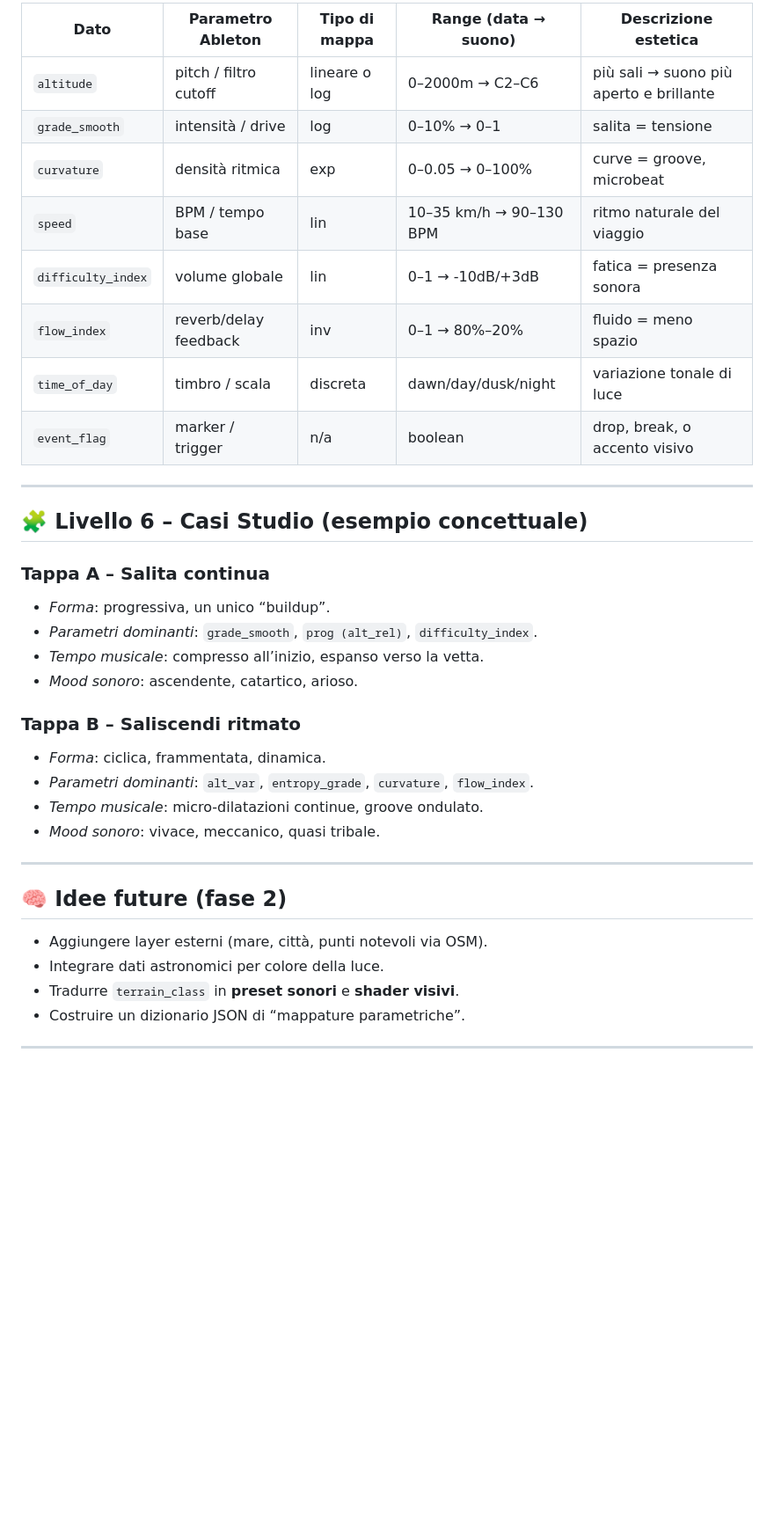
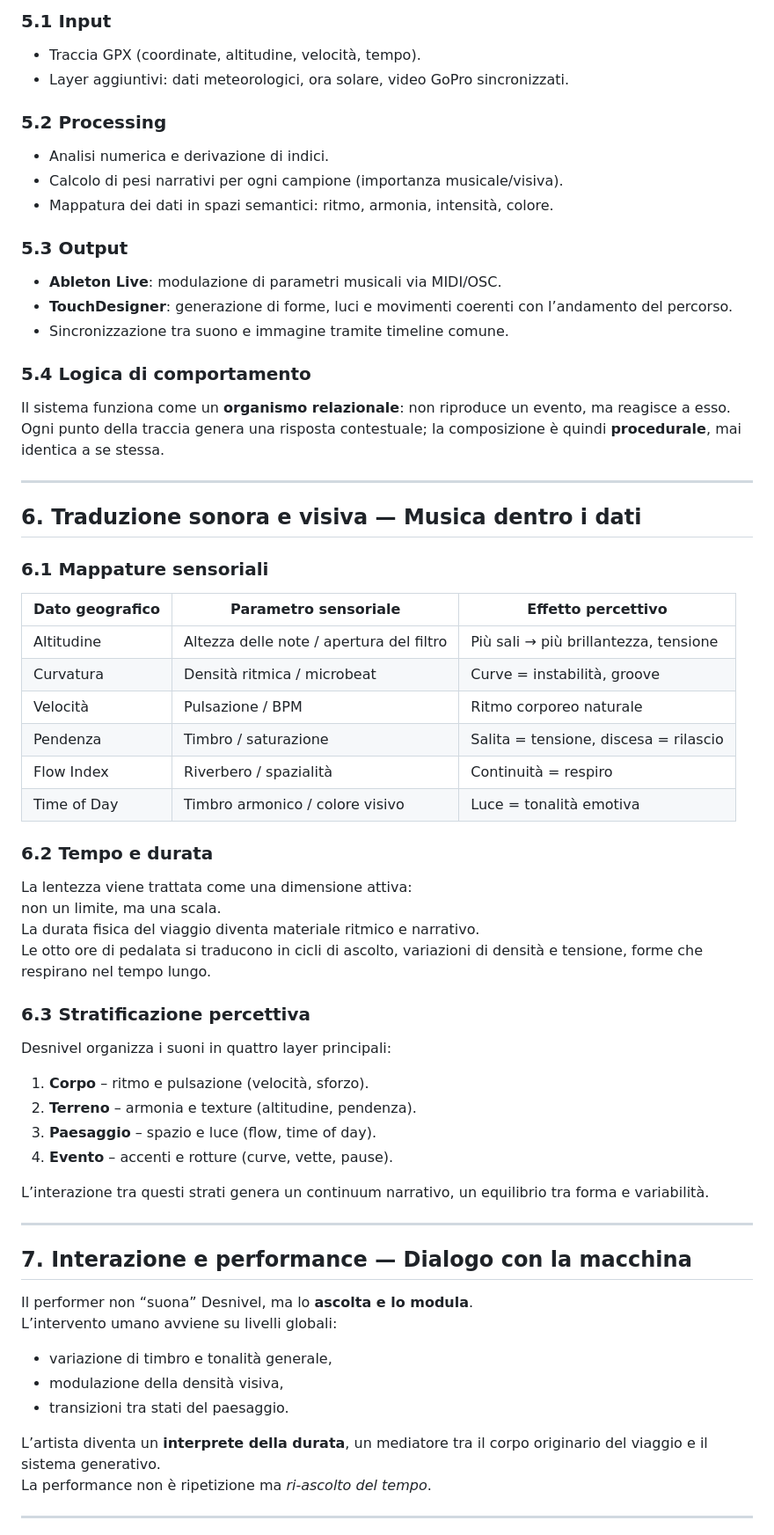
Before and after one commit to musterchef/atlantida, a Markdown page: atlantida-lev-0.md, the part around one of its changes. Shown at 88% size. GitHub-like rendering; blank space fills up the shorter version.

```diff
--- a/atlantida-lev-0.md
+++ b/atlantida-lev-0.md
@@ -60,37 +79,63 @@ Obiettivo: trasformare la traccia di un viaggio in una canzone, dove ogni variaz
 
-| Dato | Parametro Ableton | Tipo di mappa | Range (data → suono) | Descrizione estetica |
-|------|--------------------|----------------|----------------------|----------------------|
-| `altitude` | pitch / filtro cutoff | lineare o log | 0–2000m → C2–C6 | più sali → suono più aperto e brillante |
-| `grade_smooth` | intensità / drive | log | 0–10% → 0–1 | salita = tensione |
-| `curvature` | densità ritmica | exp | 0–0.05 → 0–100% | curve = groove, microbeat |
-| `speed` | BPM / tempo base | lin | 10–35 km/h → 90–130 BPM | ritmo naturale del viaggio |
-| `difficulty_index` | volume globale | lin | 0–1 → -10dB/+3dB | fatica = presenza sonora |
-| `flow_index` | reverb/delay feedback | inv | 0–1 → 80%–20% | fluido = meno spazio |
-| `time_of_day` | timbro / scala | discreta | dawn/day/dusk/night | variazione tonale di luce |
-| `event_flag` | marker / trigger | n/a | boolean | drop, break, o accento visivo |
+### **5.1 Input**
+- Traccia GPX (coordinate, altitudine, velocità, tempo).
+- Layer aggiuntivi: dati meteorologici, ora solare, video GoPro sincronizzati.
+
+### **5.2 Processing**
+- Analisi numerica e derivazione di indici.
+- Calcolo di pesi narrativi per ogni campione (importanza musicale/visiva).
+- Mappatura dei dati in spazi semantici: ritmo, armonia, intensità, colore.
+
+### **5.3 Output**
+- **Ableton Live**: modulazione di parametri musicali via MIDI/OSC.
+- **TouchDesigner**: generazione di forme, luci e movimenti coerenti con l’andamento del percorso.
+- Sincronizzazione tra suono e immagine tramite timeline comune.
+
+### **5.4 Logica di comportamento**
+Il sistema funziona come un **organismo relazionale**: non riproduce un evento, ma reagisce a esso.
+Ogni punto della traccia genera una risposta contestuale; la composizione è quindi **procedurale**, mai identica a se stessa.
 
 ---
 
-## 🧩 Livello 6 – Casi Studio (esempio concettuale)
-### **Tappa A – Salita continua**
-- *Forma*: progressiva, un unico “buildup”.
-- *Parametri dominanti*: `grade_smooth`, `prog (alt_rel)`, `difficulty_index`.
-- *Tempo musicale*: compresso all’inizio, espanso verso la vetta.
-- *Mood sonoro*: ascendente, catartico, arioso.
+## **6. Traduzione sonora e visiva — Musica dentro i dati**
 
-### **Tappa B – Saliscendi ritmato**
-- *Forma*: ciclica, frammentata, dinamica.
-- *Parametri dominanti*: `alt_var`, `entropy_grade`, `curvature`, `flow_index`.
-- *Tempo musicale*: micro-dilatazioni continue, groove ondulato.
-- *Mood sonoro*: vivace, meccanico, quasi tribale.
+### **6.1 Mappature sensoriali**
+| Dato geografico | Parametro sensoriale | Effetto percettivo |
+|------------------|----------------------|--------------------|
+| Altitudine | Altezza delle note / apertura del filtro | Più sali → più brillantezza, tensione |
+| Curvatura | Densità ritmica / microbeat | Curve = instabilità, groove |
+| Velocità | Pulsazione / BPM | Ritmo corporeo naturale |
+| Pendenza | Timbro / saturazione | Salita = tensione, discesa = rilascio |
+| Flow Index | Riverbero / spazialità | Continuità = respiro |
+| Time of Day | Timbro armonico / colore visivo | Luce = tonalità emotiva |
+
+### **6.2 Tempo e durata**
+La lentezza viene trattata come una dimensione attiva:
+non un limite, ma una scala.
+La durata fisica del viaggio diventa materiale ritmico e narrativo.
+Le otto ore di pedalata si traducono in cicli di ascolto, variazioni di densità e tensione, forme che respirano nel tempo lungo.
+
+### **6.3 Stratificazione percettiva**
+Desnivel organizza i suoni in quattro layer principali:
+1. **Corpo** – ritmo e pulsazione (velocità, sforzo).
+2. **Terreno** – armonia e texture (altitudine, pendenza).
+3. **Paesaggio** – spazio e luce (flow, time of day).
+4. **Evento** – accenti e rotture (curve, vette, pause).
+
+L’interazione tra questi strati genera un continuum narrativo, un equilibrio tra forma e variabilità.
 
 ---
 
-## 🧠 Idee future (fase 2)
-- Aggiungere layer esterni (mare, città, punti notevoli via OSM).
-- Integrare dati astronomici per colore della luce.
-- Tradurre `terrain_class` in **preset sonori** e **shader visivi**.
-- Costruire un dizionario JSON di “mappature parametriche”.
+## **7. Interazione e performance — Dialogo con la macchina**
+
+Il performer non “suona” Desnivel, ma lo **ascolta e lo modula**.
+L’intervento umano avviene su livelli globali:
+- variazione di timbro e tonalità generale,
+- modulazione della densità visiva,
+- transizioni tra stati del paesaggio.
+
+L’artista diventa un **interprete della durata**, un mediatore tra il corpo originario del viaggio e il sistema generativo.
+La performance non è ripetizione ma *ri-ascolto del tempo*.
 
 ---
 
```
Also changed, not shown: other parts of atlantida-lev-0.md (+87 -43 lines).
